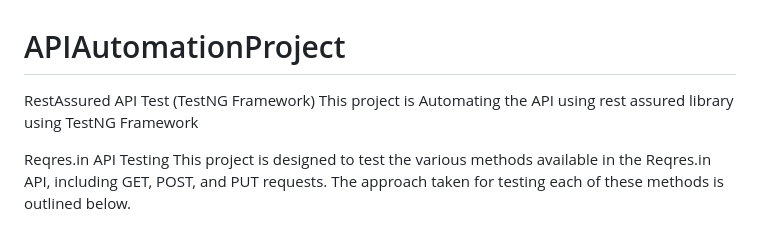
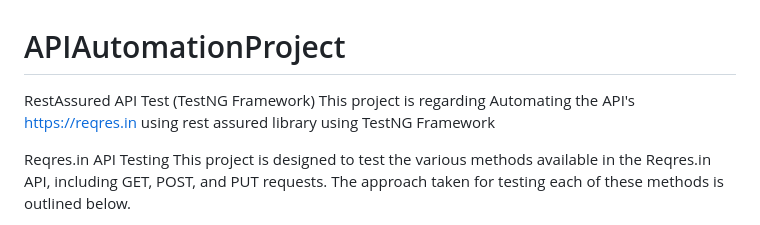
Before and after one commit to rnair213/APIautomationproject, a Markdown page: README.md, the part around the change. GitHub-like rendering.

```diff
--- a/README.md
+++ b/README.md
@@ -1,6 +1,6 @@
 # APIAutomationProject
 RestAssured API Test (TestNG Framework)
-This project is Automating the API using rest assured library using TestNG Framework
+This project is regarding Automating the API's https://reqres.in using rest assured library using TestNG Framework
 
 Reqres.in API Testing
 This project is designed to test the various methods available in the Reqres.in API, including GET, POST, and PUT requests. The approach taken for testing each of these methods is outlined below.
```
